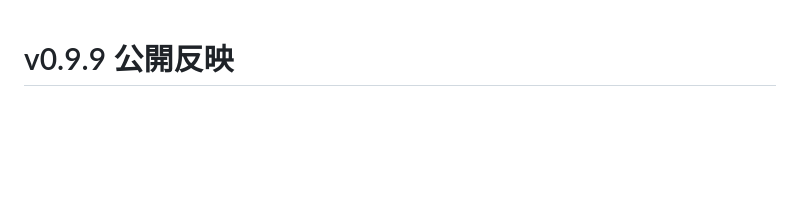
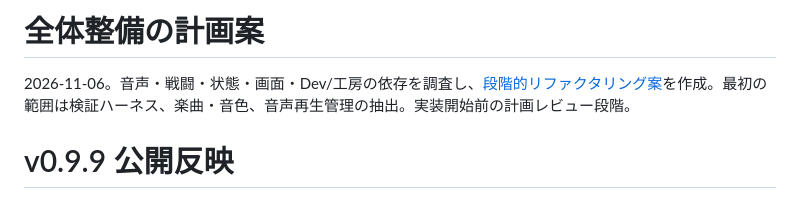
Before and after one commit to donald-shrimp/parry-tower, a Markdown page: docs/PLAN.md, the part around the change. Drawn GitHub-style; blank space fills up the shorter version.

```diff
--- a/docs/PLAN.md
+++ b/docs/PLAN.md
@@ -1,3 +1,7 @@
+# 全体整備の計画案
+
+2026-11-06。音声・戦闘・状態・画面・Dev/工房の依存を調査し、[段階的リファクタリング案](./REFACTOR_PLAN.md)を作成。最初の範囲は検証ハーネス、楽曲・音色、音声再生管理の抽出。実装開始前の計画レビュー段階。
+
 # v0.9.9 公開反映
 
 2026-11-05：ユーザーの公開指示により、PR #31と採用モック・後続QAに沿う7件修正を本編へ統合。公開コード2b55853。PR候補の全495テスト・画像8件・フォント2件と全チェック、Pages、配信39ファイル一致、本編/Devの公開GUI確認が成功。main側でも全495件と全検証ステップの成功をログ確認。次は公開後のプレイ感へのフィードバック対応。[V099](./V099.md)、[HANDOFF](./HANDOFF.md)参照。
```
Also changed, not shown: docs/HANDOFF.md (+4 -0 lines), docs/REFACTOR_PLAN.md (added, +98 -0 lines).
